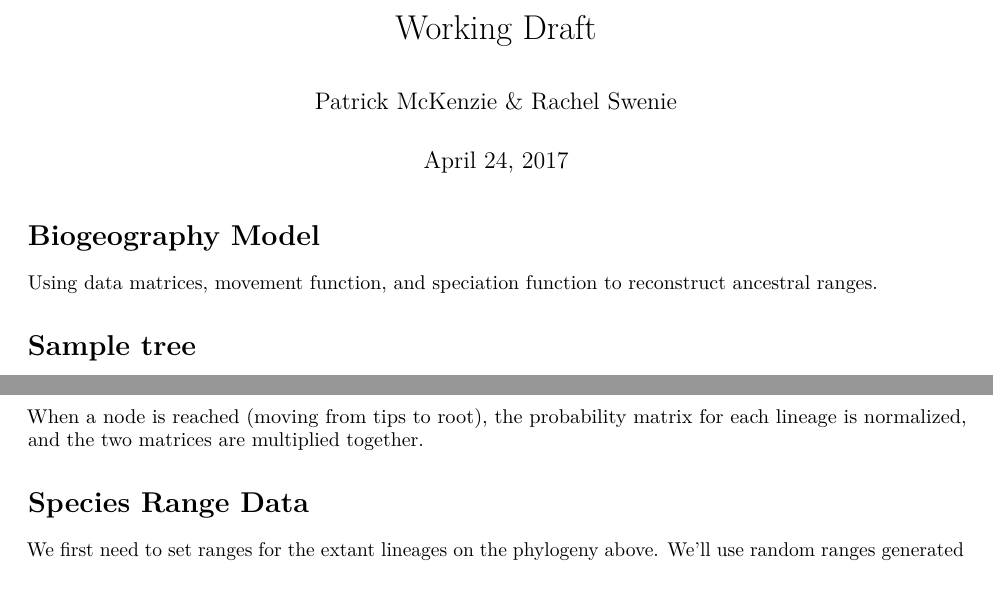
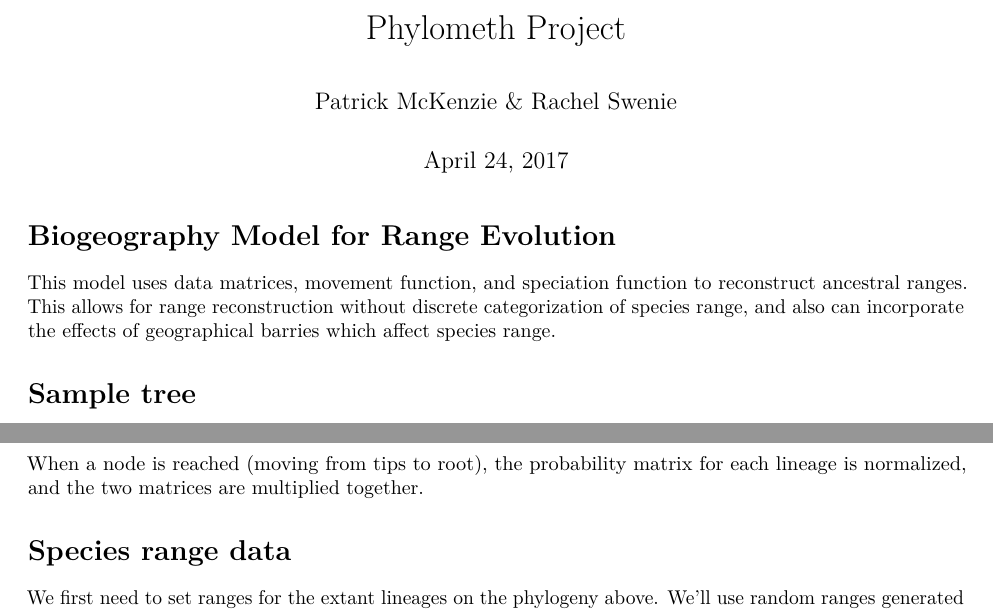
Before and after one commit to pmckenz1/phylometh_project, an R Markdown document (R/working_draft.Rmd): two parts of pages 1 and 3 of 13, joined at a grey line, cut at the place of the change, the shorter picture padded with empty space. Rendered offline with R 4.5, knitr and Pandoc, then LaTeX, with nearby package versions.

Commit message:
intro edited

````diff
--- a/R/working_draft.Rmd
+++ b/R/working_draft.Rmd
@@ -1,5 +1,5 @@
 ---
-title: "Working Draft"
+title: "Phylometh Project"
 author: "Patrick McKenzie & Rachel Swenie"
 date: "April 24, 2017"
 output:
@@ -14,9 +14,9 @@ knitr::opts_chunk$set(echo = TRUE)
 set.seed(12345)
 library(ape)
 ```
-# Biogeography Model
+# Biogeography Model for Range Evolution
 
-Using data matrices, movement function, and speciation function to reconstruct ancestral ranges.
+This model uses data matrices, movement function, and speciation function to reconstruct ancestral ranges. This allows for range reconstruction without discrete categorization of species range, and also can incorporate the effects of geographical barries which affect species range.
 
 # Sample tree
 
@@ -130,7 +130,7 @@ get_prob_matrix <- function(Ps,Es, alpha, beta) {
 
 When a node is reached (moving from tips to root), the probability matrix for each lineage is normalized, and the two matrices are multiplied together.
 
-# Species Range Data
+# Species range data
 
 We first need to set ranges for the extant lineages on the phylogeny above. We'll use random ranges generated by the `get_random_species_range()` function above, having arbitrarily chosen occupancy of 100 cells for species A, C, and E and 500 cells for species B and D.
 
````
